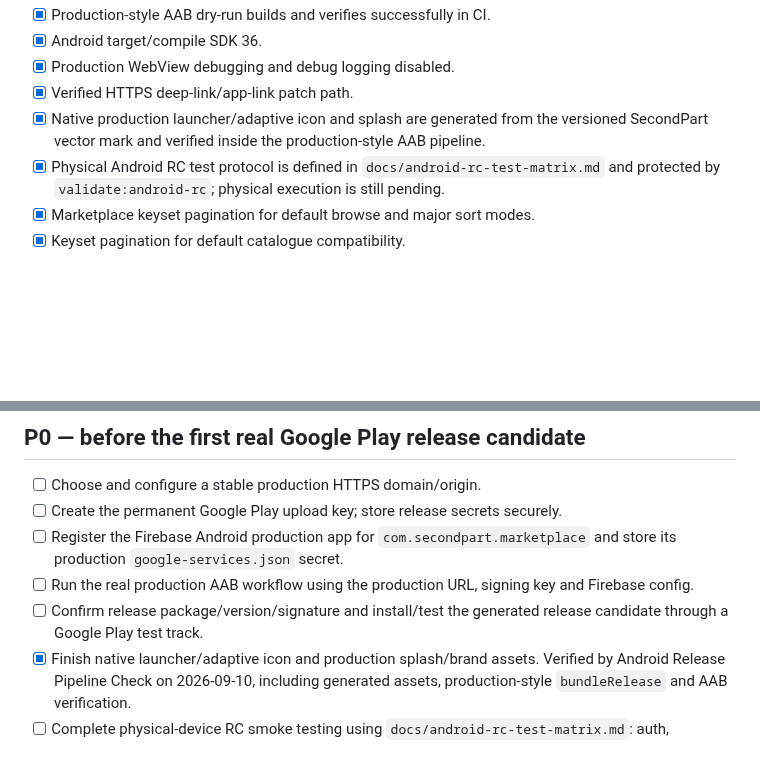
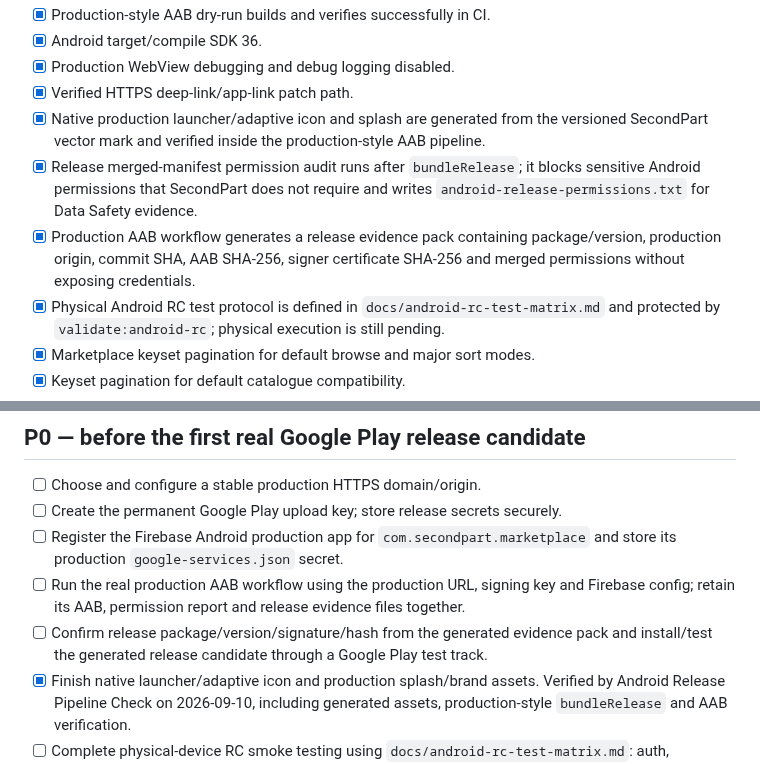
Before and after one commit to keisaj9006/SecondPartShop, a Markdown page: docs/launch-readiness.md, 2 parts joined by grey strips. Rendered like a GitHub page; blank space fills up the shorter version.

Commit message:
docs: record Android permission and evidence gates

```diff
--- a/docs/launch-readiness.md
+++ b/docs/launch-readiness.md
@@ -17,6 +17,8 @@ This document is the canonical launch checklist for the Android / Google Play an
 - [x] Production WebView debugging and debug logging disabled.
 - [x] Verified HTTPS deep-link/app-link patch path.
 - [x] Native production launcher/adaptive icon and splash are generated from the versioned SecondPart vector mark and verified inside the production-style AAB pipeline.
+- [x] Release merged-manifest permission audit runs after `bundleRelease`; it blocks sensitive Android permissions that SecondPart does not require and writes `android-release-permissions.txt` for Data Safety evidence.
+- [x] Production AAB workflow generates a release evidence pack containing package/version, production origin, commit SHA, AAB SHA-256, signer certificate SHA-256 and merged permissions without exposing credentials.
 - [x] Physical Android RC test protocol is defined in `docs/android-rc-test-matrix.md` and protected by `validate:android-rc`; physical execution is still pending.
 - [x] Marketplace keyset pagination for default browse and major sort modes.
 - [x] Keyset pagination for default catalogue compatibility.
@@ -53,8 +55,8 @@ This document is the canonical launch checklist for the Android / Google Play an
 - [ ] Choose and configure a stable production HTTPS domain/origin.
 - [ ] Create the permanent Google Play upload key; store release secrets securely.
 - [ ] Register the Firebase Android production app for `com.secondpart.marketplace` and store its production `google-services.json` secret.
-- [ ] Run the real production AAB workflow using the production URL, signing key and Firebase config.
-- [ ] Confirm release package/version/signature and install/test the generated release candidate through a Google Play test track.
+- [ ] Run the real production AAB workflow using the production URL, signing key and Firebase config; retain its AAB, permission report and release evidence files together.
+- [ ] Confirm release package/version/signature/hash from the generated evidence pack and install/test the generated release candidate through a Google Play test track.
 - [x] Finish native launcher/adaptive icon and production splash/brand assets. Verified by Android Release Pipeline Check on 2026-09-10, including generated assets, production-style `bundleRelease` and AAB verification.
 - [ ] Complete physical-device RC smoke testing using `docs/android-rc-test-matrix.md`: auth, Home/Garage/navigation, seller mode, image/camera upload, deep links/app links, Stripe return, hardware Back and network loss/recovery.
 - [ ] Complete physical FCM end-to-end notification testing.
```
